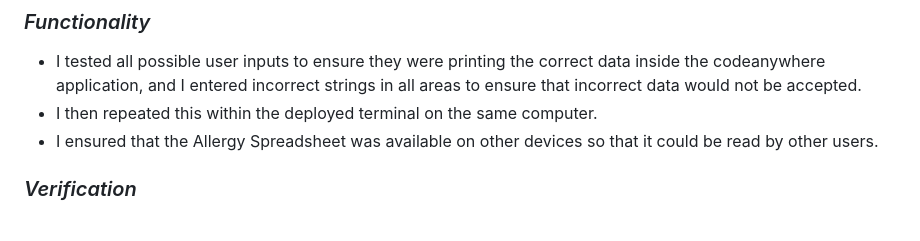
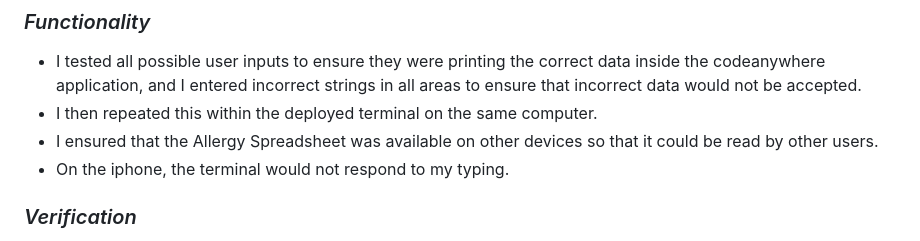
Before and after one commit to L0rdGabbers/CAC-sheets, a Markdown page: README.md, the part around the change. Rendered like a GitHub page.

Commit message:
Adds mention about iphone functionality

```diff
--- a/README.md
+++ b/README.md
@@ -238,6 +238,7 @@ It was used in the get_numbers() and get_specific_numbers() functions
 * I tested all possible user inputs to ensure they were printing the correct data inside the codeanywhere application, and I entered incorrect strings in all areas to ensure that incorrect data would not be accepted.
 * I then repeated this within the deployed terminal on the same computer.
 * I ensured that the Allergy Spreadsheet was available on other devices so that it could be read by other users.
+* On the iphone, the terminal would not respond to my typing.
 
 ### *Verification*
 * I ran my code run.py code through PEP8 python validator ironed out all whitespace and spacing issues until no errors returned.
```
